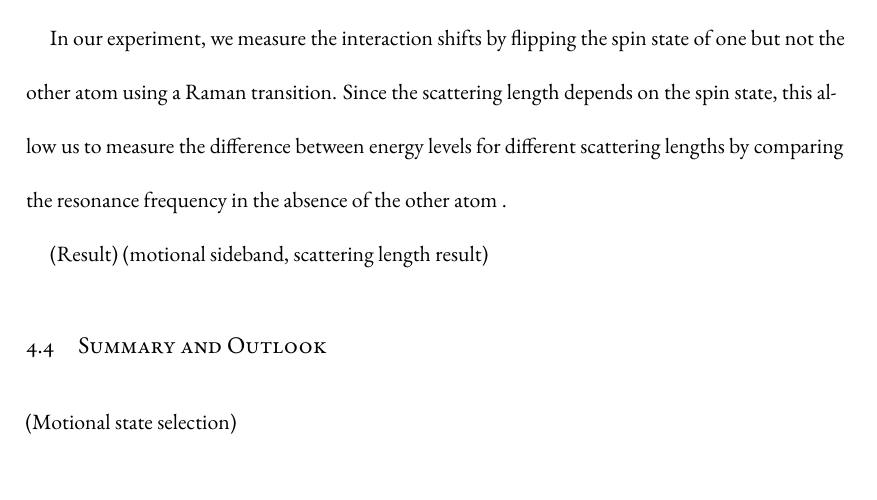
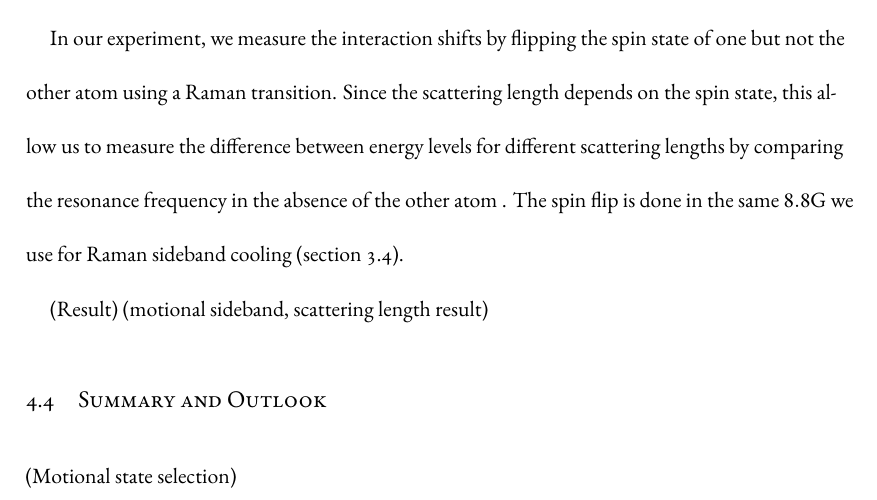
Before and after one commit to yuyichao/grad-thesis, a LaTeX thesis (dissertation.tex, which reads chapters/interaction-shift.tex): part of page 55 of 119, cut so that both start at the same text. Compiled offline with XeLaTeX.

Commit message:
[interaction shift] B field during the measurement

```diff
--- a/chapters/interaction-shift.tex
+++ b/chapters/interaction-shift.tex
@@ -258,6 +258,8 @@ one but not the other atom using a Raman transition.
 Since the scattering length depends on the spin state,
 this allow us to measure the difference between energy levels for different scattering lengths
 by comparing the resonance frequency in the absence of the other atom \todo{figure}.
+The spin flip is done in the same $8.8 \mathrm{G}$ we use for Raman sideband cooling
+(section \ref{ch:rsc:setup}).
 
 (Result)
 \label{ch:interaction-shift:result}
```
Also changed, not shown: chapters/rsc.tex (+1 -0 lines), dissertation.pdf.
